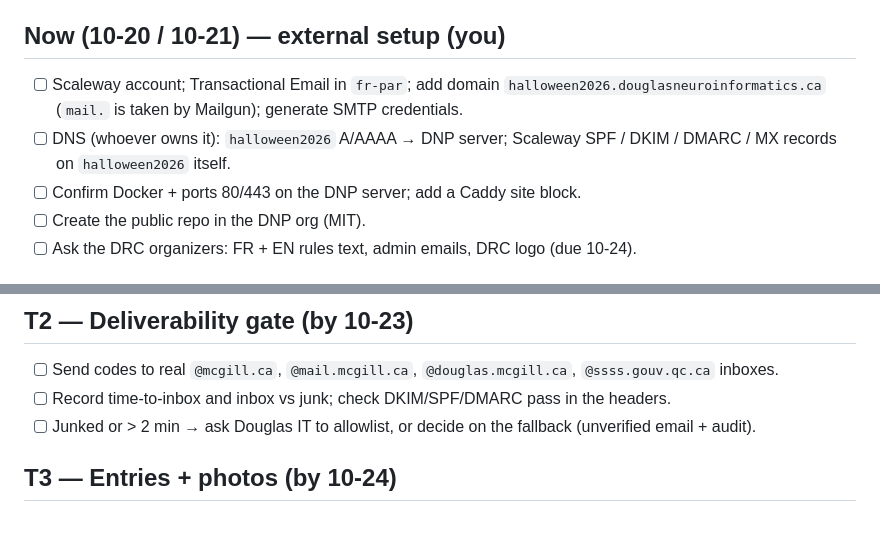
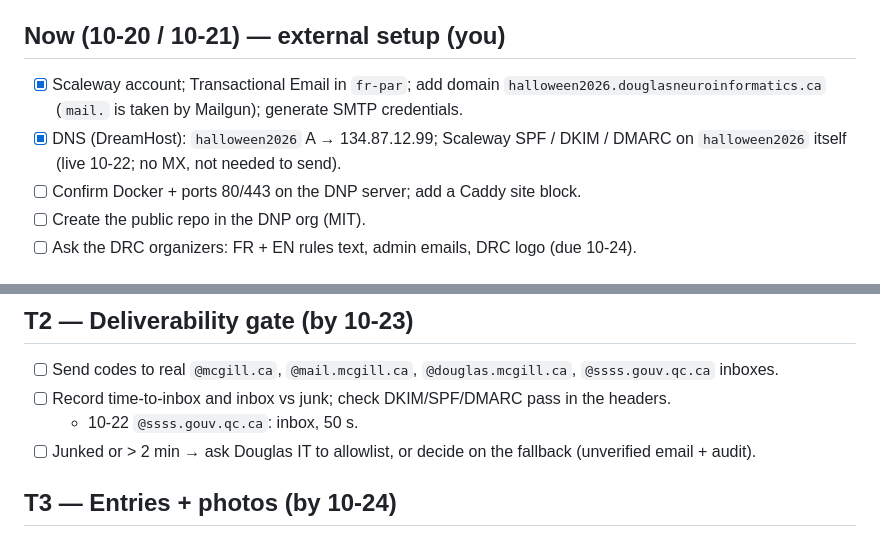
Before and after one commit to CMonnin/ContestVoting, a Markdown page: TASKS.md, 2 parts joined by grey strips. GitHub-like rendering.

Commit message:
docs: record mail DNS setup and first deliverability result
Co-Authored-By: Claude Opus 5.5 <noreply@anthropic.com>

```diff
--- a/TASKS.md
+++ b/TASKS.md
@@ -4,8 +4,8 @@ Ordered by the critical path. The deliverability test gates everything else.
 
 ## Now (10-20 / 10-21) — external setup (you)
 
-- [ ] Scaleway account; Transactional Email in `fr-par`; add domain `halloween2026.douglasneuroinformatics.ca` (`mail.` is taken by Mailgun); generate SMTP credentials.
-- [ ] DNS (whoever owns it): `halloween2026` A/AAAA → DNP server; Scaleway SPF / DKIM / DMARC / MX records on `halloween2026` itself.
+- [x] Scaleway account; Transactional Email in `fr-par`; add domain `halloween2026.douglasneuroinformatics.ca` (`mail.` is taken by Mailgun); generate SMTP credentials.
+- [x] DNS (DreamHost): `halloween2026` A → 134.87.12.99; Scaleway SPF / DKIM / DMARC on `halloween2026` itself (live 10-22; no MX, not needed to send).
 - [ ] Confirm Docker + ports 80/443 on the DNP server; add a Caddy site block.
 - [ ] Create the public repo in the DNP org (MIT).
 - [ ] Ask the DRC organizers: FR + EN rules text, admin emails, DRC logo (due 10-24).
@@ -24,6 +24,7 @@ Ordered by the critical path. The deliverability test gates everything else.
 
 - [ ] Send codes to real `@mcgill.ca`, `@mail.mcgill.ca`, `@douglas.mcgill.ca`, `@ssss.gouv.qc.ca` inboxes.
 - [ ] Record time-to-inbox and inbox vs junk; check DKIM/SPF/DMARC pass in the headers.
+  - 10-22 `@ssss.gouv.qc.ca`: inbox, 50 s.
 - [ ] Junked or > 2 min → ask Douglas IT to allowlist, or decide on the fallback (unverified email + audit).
 
 ## T3 — Entries + photos (by 10-24)
```
